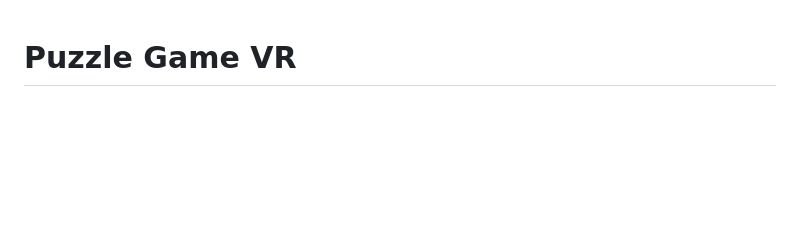
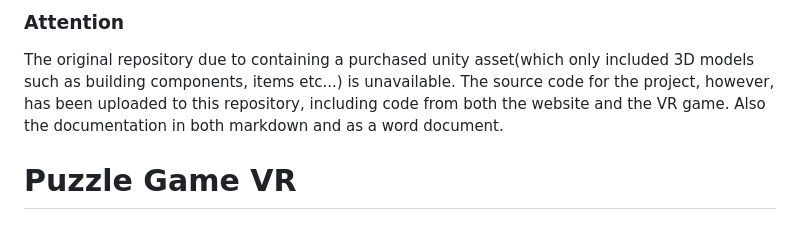
Before and after one commit to Ben-EJ/PuzzleGameDSP-Public, a Markdown page: README.md, the part around the change. GitHub-like rendering; blank space fills up the shorter version.

```diff
--- a/README.md
+++ b/README.md
@@ -1,3 +1,6 @@
+### Attention
+The original repository due to containing a purchased unity asset(which only included 3D models such as building components, items etc...) is unavailable. The source code for the project, however, has been uploaded to this repository, including code from both the website and the VR game. Also the documentation in both markdown and as a word document.
+
 # Puzzle Game VR
 
 # Abstract
```
